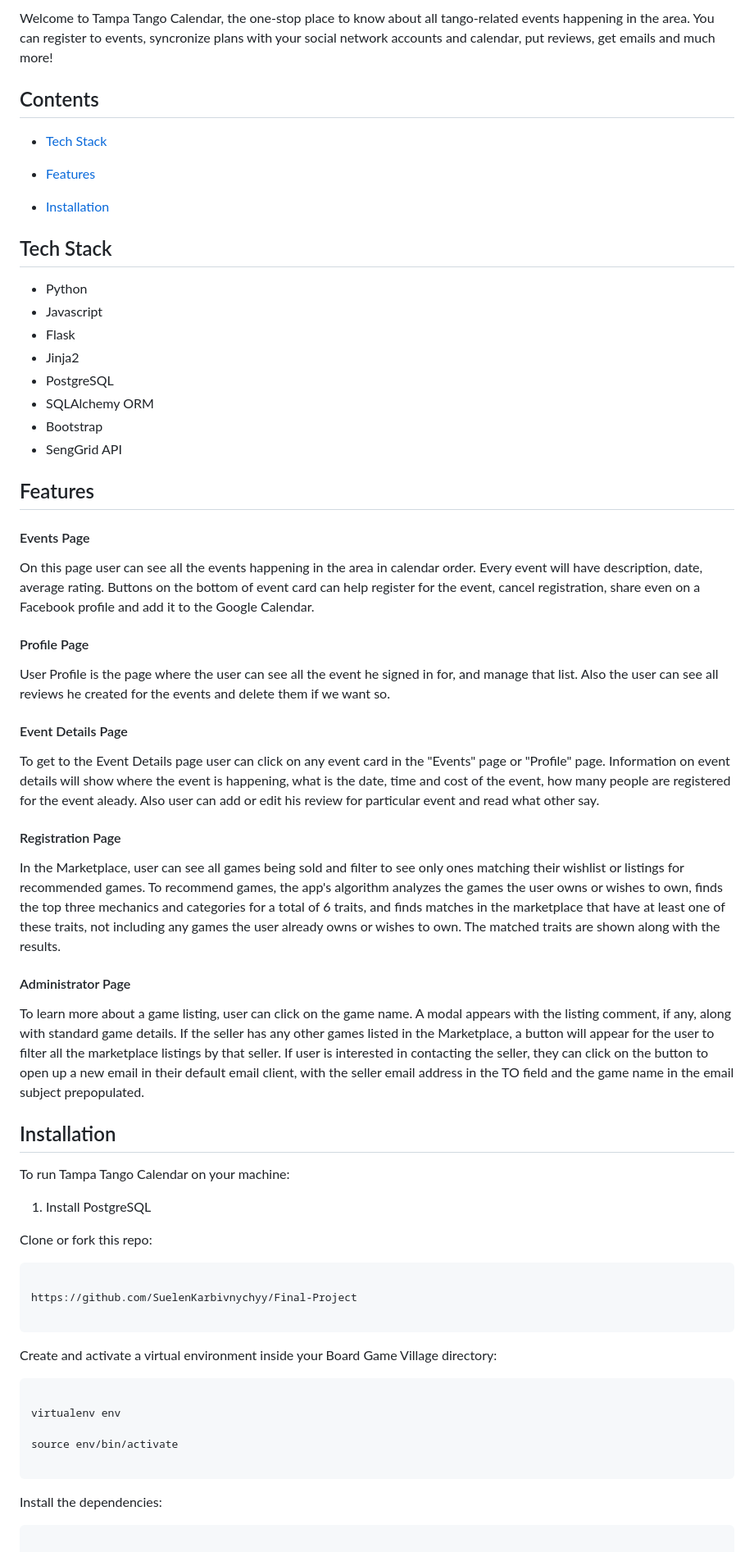
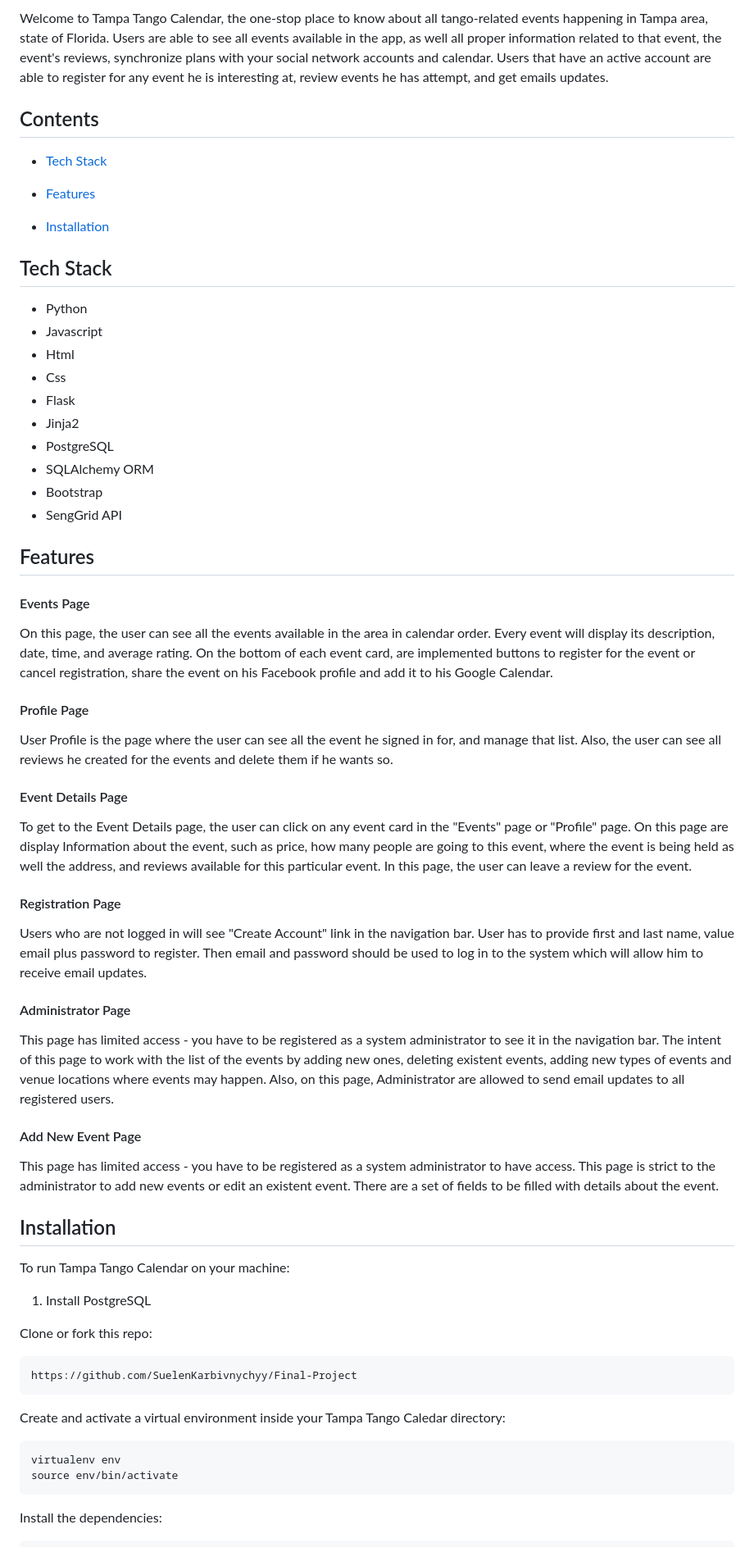
Before and after one commit to SuelenKarbivnychyy/Tampa-Tango-Calendar, a Markdown page: README.md, the part around the change printed below. Shown: that part at 82% size. Rendered like a GitHub page.

````diff
--- a/README.md
+++ b/README.md
@@ -2,8 +2,8 @@
 
 
 
-Welcome to Tampa Tango Calendar, the one-stop place to know about all tango-related events happening in the area.
-You can register to events, syncronize plans with your social network accounts and calendar, put reviews, get emails and much more!
+Welcome to Tampa Tango Calendar, the one-stop place to know about all tango-related events happening in Tampa area, state of Florida.
+Users are able to see all events available in the app, as well all proper information related to that event, the event's reviews, synchronize plans with your social network accounts and calendar. Users that have an active account are able to register for any event he is interesting at, review events he has attempt, and get emails updates.
 
 
 
@@ -21,6 +21,8 @@ You can register to events, syncronize plans with your social network accounts a
 
 * Python
 * Javascript
+* Html
+* Css
 * Flask
 * Jinja2
 * PostgreSQL
@@ -38,34 +40,33 @@ You can register to events, syncronize plans with your social network accounts a
 
 #### Events Page
 
-On this page user can see all the events happening in the area in calendar order. Every event will have description, date, average rating. Buttons on the bottom of event card can help register for the event, cancel registration, share even on a Facebook profile and add it to the Google Calendar.
+On this page, the user can see all the events available in the area in calendar order. Every event will display its description, date, time, and average rating. On the bottom of each event card, are implemented buttons to register for the event or cancel registration, share the event on his Facebook profile and add it to his Google Calendar.
+
 
 
 #### Profile Page
 
-User Profile is the page where the user can see all the event he signed in for, and manage that list. Also the user can see all reviews he created for the events and delete them if we want so.
+User Profile is the page where the user can see all the event he signed in for, and manage that list. Also, the user can see all reviews he created for the events and delete them if he wants so.
 
 
 #### Event Details Page
 
-To get to the Event Details page user can click on any event card in the "Events" page or "Profile" page.
-Information on event details will show where the event is happening, what is the date, time and cost of the event, how many people are registered for the event aleady.
-Also user can add or edit his review for particular event and read what other say.
+To get to the Event Details page, the user can click on any event card in the "Events" page or "Profile" page. On this page are display Information about the event, such as price, how many people are going to this event, where the event is being held as well the address, and reviews available for this particular event. In this page, the user can leave a review for the event.
 
 
 
 #### Registration Page
 
-In the Marketplace, user can see all games being sold and filter to see only ones matching their wishlist or listings for recommended games. To recommend games, the app's algorithm analyzes the games the user owns or wishes to own, finds the top three mechanics and categories for a total of 6 traits, and finds matches in the marketplace that have at least one of these traits, not including any games the user already owns or wishes to own. The matched traits are shown along with the results.
-
-
+Users who are not logged in will see "Create Account" link in the navigation bar. User has to provide first and last name, value email plus password to register. Then email and password should be used to log in to the system which will allow him to receive email updates.
 
 
 #### Administrator Page
 
-To learn more about a game listing, user can click on the game name. A modal appears with the listing comment, if any, along with standard game details. If the seller has any other games listed in the Marketplace, a button will appear for the user to filter all the marketplace listings by that seller. If user is interested in contacting the seller, they can click on the button to open up a new email in their default email client, with the seller email address in the TO field and the game name in the email subject prepopulated.
+This page has limited access - you have to be registered as a system administrator to see it in the navigation bar. The intent of this page to work with the list of the events by adding new ones, deleting existent events, adding new types of events and venue locations where events may happen.
+Also, on this page, Administrator are allowed to send email updates to all registered users.
 
-
+#### Add New Event Page
+This page has limited access - you have to be registered as a system administrator to have access. This page is strict to the administrator to add new events or edit an existent event. There are a set of fields to be filled with details about the event.
 
 ## <a name="install"></a>Installation
 
@@ -80,21 +81,16 @@ To run Tampa Tango Calendar on your machine:
 Clone or fork this repo:
 
 ```
-
 https://github.com/SuelenKarbivnychyy/Final-Project
-
 ```
 
 
 
-Create and activate a virtual environment inside your Board Game Village directory:
+Create and activate a virtual environment inside your Tampa Tango Caledar directory:
 
 ```
-
 virtualenv env
-
 source env/bin/activate
-
 ```
 
 
@@ -102,5 +98,4 @@ source env/bin/activate
 Install the dependencies:
 
 ```
-
 pip install -r requirements.txt
````
Also changed, not shown: other parts of README.md (+0 -5 lines), templates/README.md (deleted, +0 -135 lines).
